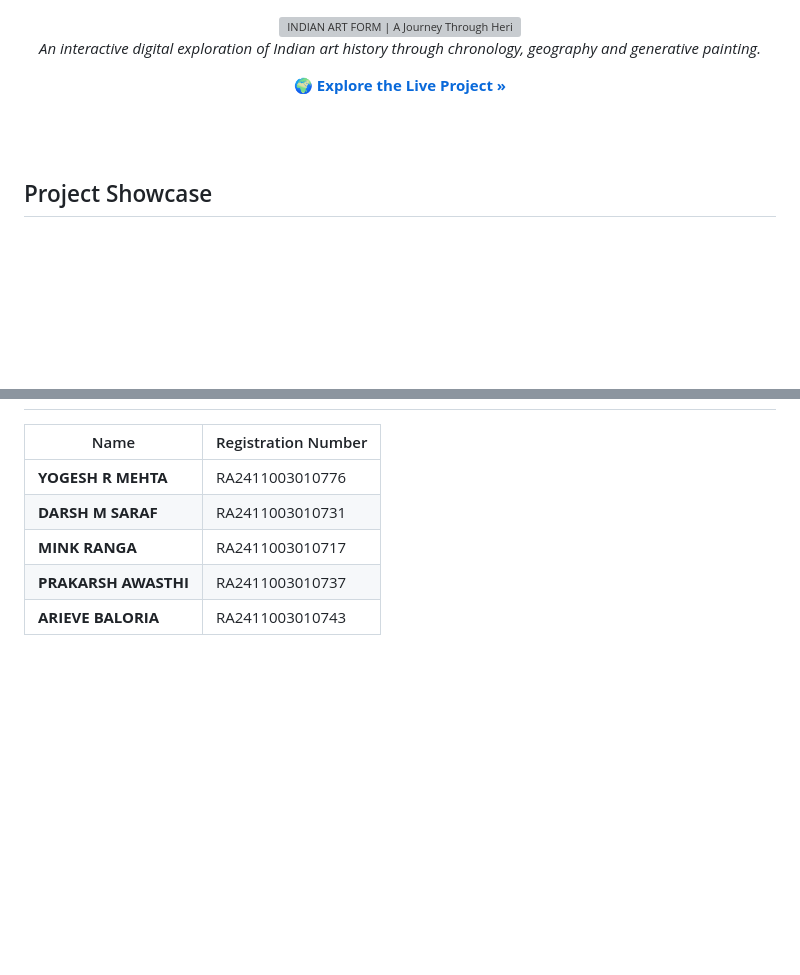
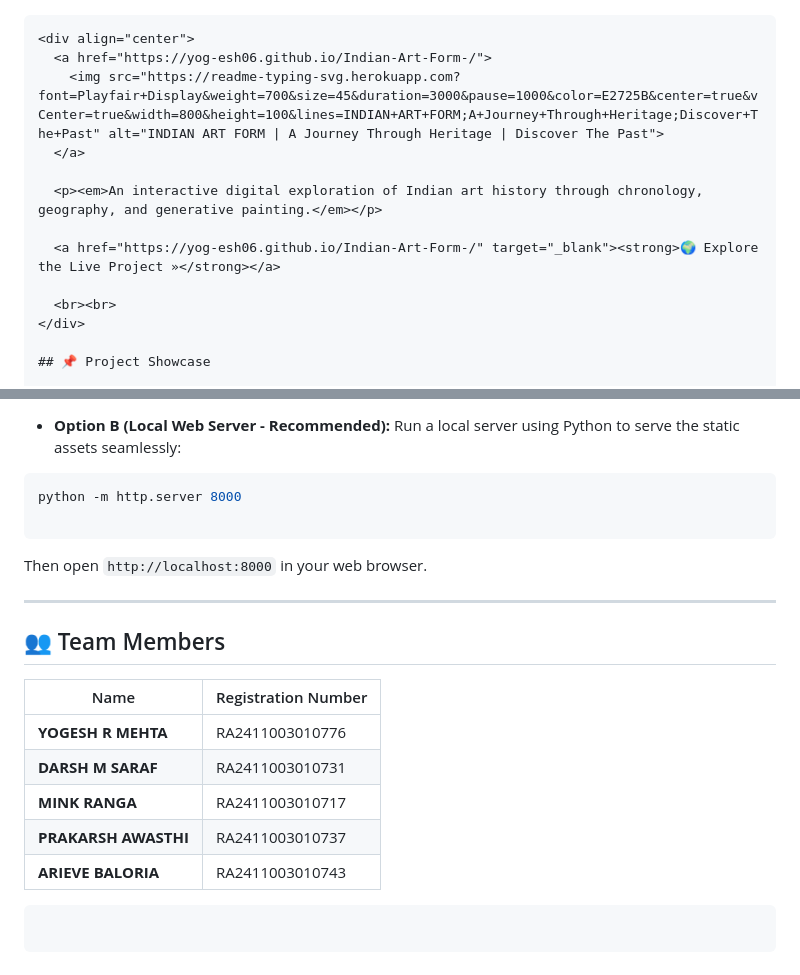
Before and after one commit to Yog-esh06/Indian-Art-Form-, a Markdown page: README.md, 2 parts joined by grey strips. Rendered like a GitHub page; blank space fills up the shorter version; grey boxes are pictures that could not be loaded.

````diff
--- a/README.md
+++ b/README.md
@@ -1,15 +1,17 @@
+
+```markdown
 <div align="center">
   <a href="https://yog-esh06.github.io/Indian-Art-Form-/">
     <img src="https://readme-typing-svg.herokuapp.com?font=Playfair+Display&weight=700&size=45&duration=3000&pause=1000&color=E2725B&center=true&vCenter=true&width=800&height=100&lines=INDIAN+ART+FORM;A+Journey+Through+Heritage;Discover+The+Past" alt="INDIAN ART FORM | A Journey Through Heritage | Discover The Past">
   </a>
 
-  <p><em>An interactive digital exploration of Indian art history through chronology, geography and generative painting.</em></p>
+  <p><em>An interactive digital exploration of Indian art history through chronology, geography, and generative painting.</em></p>
 
   <a href="https://yog-esh06.github.io/Indian-Art-Form-/" target="_blank"><strong>🌍 Explore the Live Project »</strong></a>
 
   <br><br>
 </div>
 
-## Project Showcase
+## 📌 Project Showcase
 
 <div align="center">
@@ -75,8 +112,26 @@ The pages are independent static HTML documents and use relative links to naviga
+* **Option B (Local Web Server - Recommended):**
+Run a local server using Python to serve the static assets seamlessly:
+
+```bash
+python -m http.server 8000
+
+```
+
+Then open `http://localhost:8000` in your web browser.
+
+
+---
+
+## 👥 Team Members
 
 | Name | Registration Number |
-|---|---|
+| --- | --- |
 | **YOGESH R MEHTA** | RA2411003010776 |
 | **DARSH M SARAF** | RA2411003010731 |
 | **MINK RANGA** | RA2411003010717 |
 | **PRAKARSH AWASTHI** | RA2411003010737 |
 | **ARIEVE BALORIA** | RA2411003010743 |
+
+```
+
+```
````
Also changed, not shown: other parts of README.md (+56 -21 lines).
